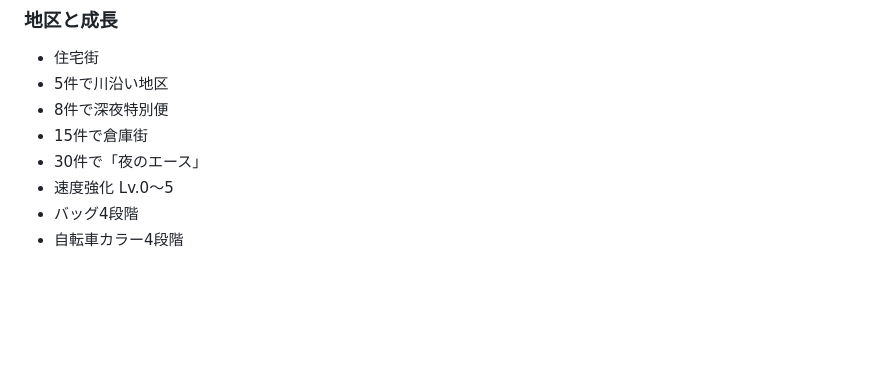
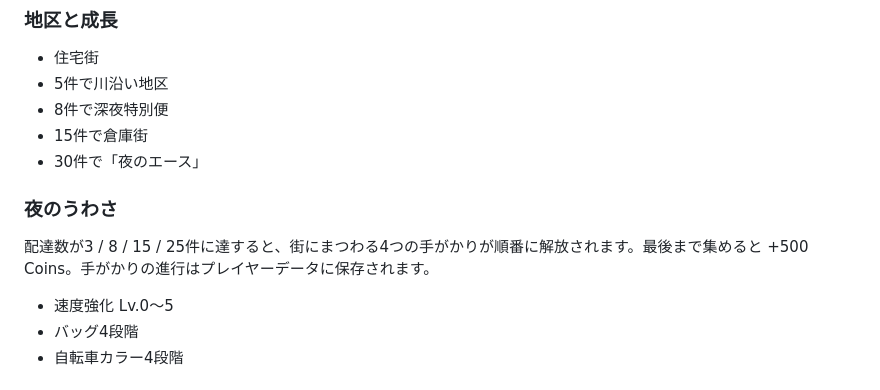
Before and after one commit to ferrarissound-design/game-test, a Markdown page: roblox/night-delivery/README.md, the part around the change. Drawn GitHub-style; blank space fills up the shorter version.

Commit message:
Document neighborhood rumor story

```diff
--- a/roblox/night-delivery/README.md
+++ b/roblox/night-delivery/README.md
@@ -37,6 +37,9 @@ PCはWASDで移動、Eで近くの操作、自転車スタンドではBで切り
 - 8件で深夜特別便
 - 15件で倉庫街
 - 30件で「夜のエース」
+
+### 夜のうわさ
+配達数が3 / 8 / 15 / 25件に達すると、街にまつわる4つの手がかりが順番に解放されます。最後まで集めると +500 Coins。手がかりの進行はプレイヤーデータに保存されます。
 - 速度強化 Lv.0〜5
 - バッグ4段階
 - 自転車カラー4段階
```
